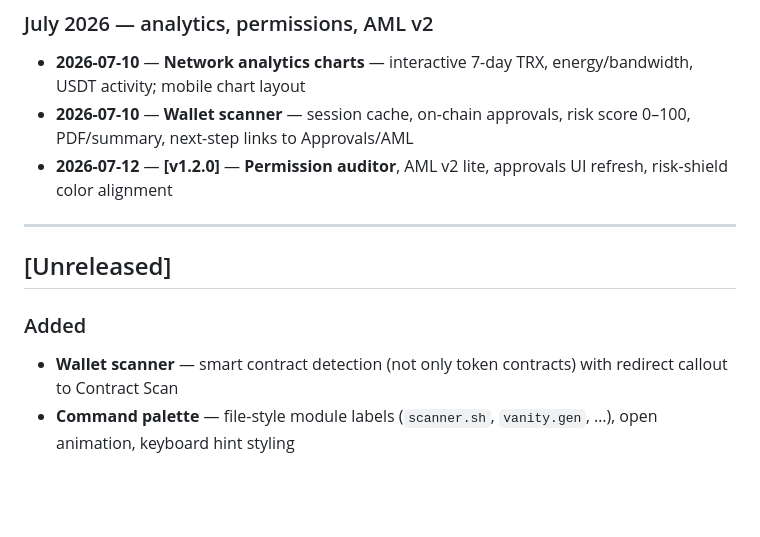
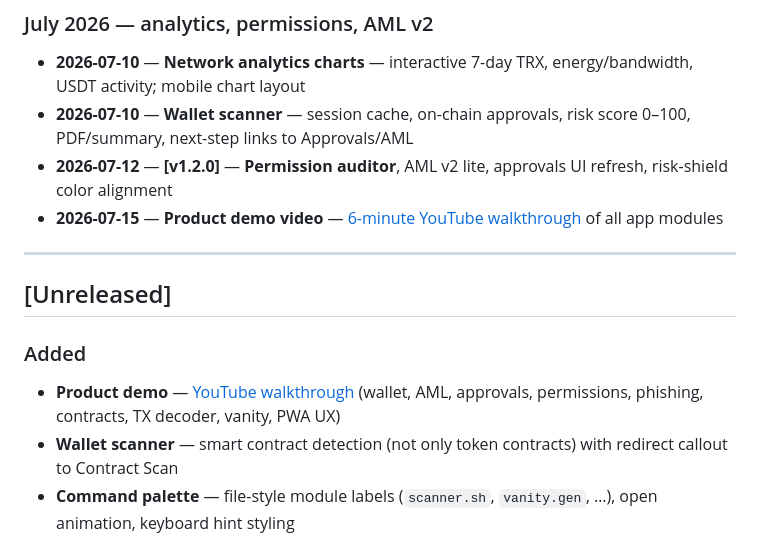
Before and after one commit to jamejohns/tronsec, a Markdown page: CHANGELOG.md, the part around the change. GitHub-like rendering; blank space fills up the shorter version.

Commit message:
docs: add YouTube product demo link to README and changelog

```diff
--- a/CHANGELOG.md
+++ b/CHANGELOG.md
@@ -39,12 +39,14 @@ GitHub release tags begin at **v1.0.0** (June 2026). The product itself shipped
 - **2026-07-10** — **Network analytics charts** — interactive 7-day TRX, energy/bandwidth, USDT activity; mobile chart layout
 - **2026-07-10** — **Wallet scanner** — session cache, on-chain approvals, risk score 0–100, PDF/summary, next-step links to Approvals/AML
 - **2026-07-12** — **[v1.2.0]** — **Permission auditor**, AML v2 lite, approvals UI refresh, risk-shield color alignment
+- **2026-07-15** — **Product demo video** — [6-minute YouTube walkthrough](https://www.youtube.com/watch?v=AwwVFx8PJgc) of all app modules
 
 ---
 
 ## [Unreleased]
 
 ### Added
+- **Product demo** — [YouTube walkthrough](https://www.youtube.com/watch?v=AwwVFx8PJgc) (wallet, AML, approvals, permissions, phishing, contracts, TX decoder, vanity, PWA UX)
 - **Wallet scanner** — smart contract detection (not only token contracts) with redirect callout to Contract Scan
 - **Command palette** — file-style module labels (`scanner.sh`, `vanity.gen`, …), open animation, keyboard hint styling
 
```
Also changed, not shown: README.md (+3 -0 lines).
